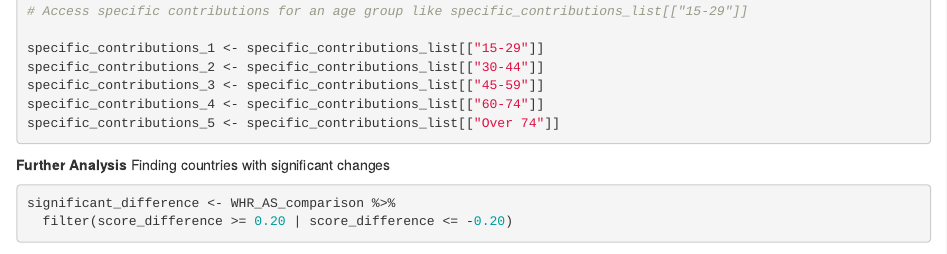
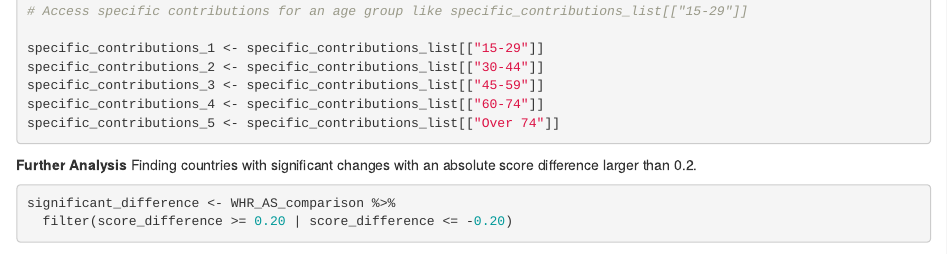
Before and after one commit to uoftpwb/age-standardization, an R Markdown document (age-standardized-markdown-anthony.Rmd): the page in a window 1100 px wide, from 9280 px down. Rendered offline with R 4.5, knitr and Pandoc, with nearby package versions; some code elsewhere in the file could not run offline; long lines of code are wrapped.

Commit message:
adding comments

````diff
--- a/age-standardized-markdown-anthony.Rmd
+++ b/age-standardized-markdown-anthony.Rmd
@@ -426,7 +426,7 @@
 ```
 
 **Further Analysis**
-Finding countries with significant changes
+Finding countries with significant changes with an absolute score difference larger than 0.2.
 ```{r}
 significant_difference <- WHR_AS_comparison %>%
   filter(score_difference >= 0.20 | score_difference <= -0.20)
````
